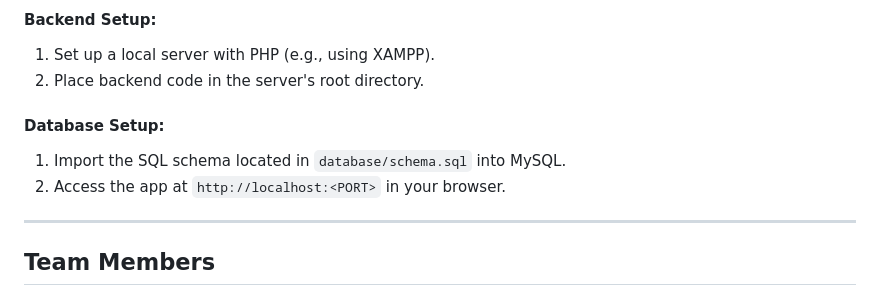
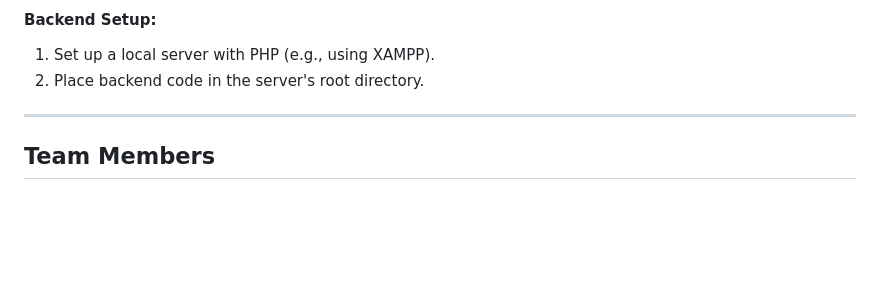
Before and after one commit to Puspa222/sanskala, a Markdown page: README.md, the part around the change. Rendered like a GitHub page; blank space fills up the shorter version.

Commit message:
documentation modify

```diff
--- a/README.md
+++ b/README.md
@@ -76,9 +76,6 @@ npm run dev
 1. Set up a local server with PHP (e.g., using XAMPP).
 2. Place backend code in the server's root directory.
 
-#### **Database Setup:**
-1. Import the SQL schema located in `database/schema.sql` into MySQL.
-2. Access the app at `http://localhost:<PORT>` in your browser.
 
 ---
 
```
